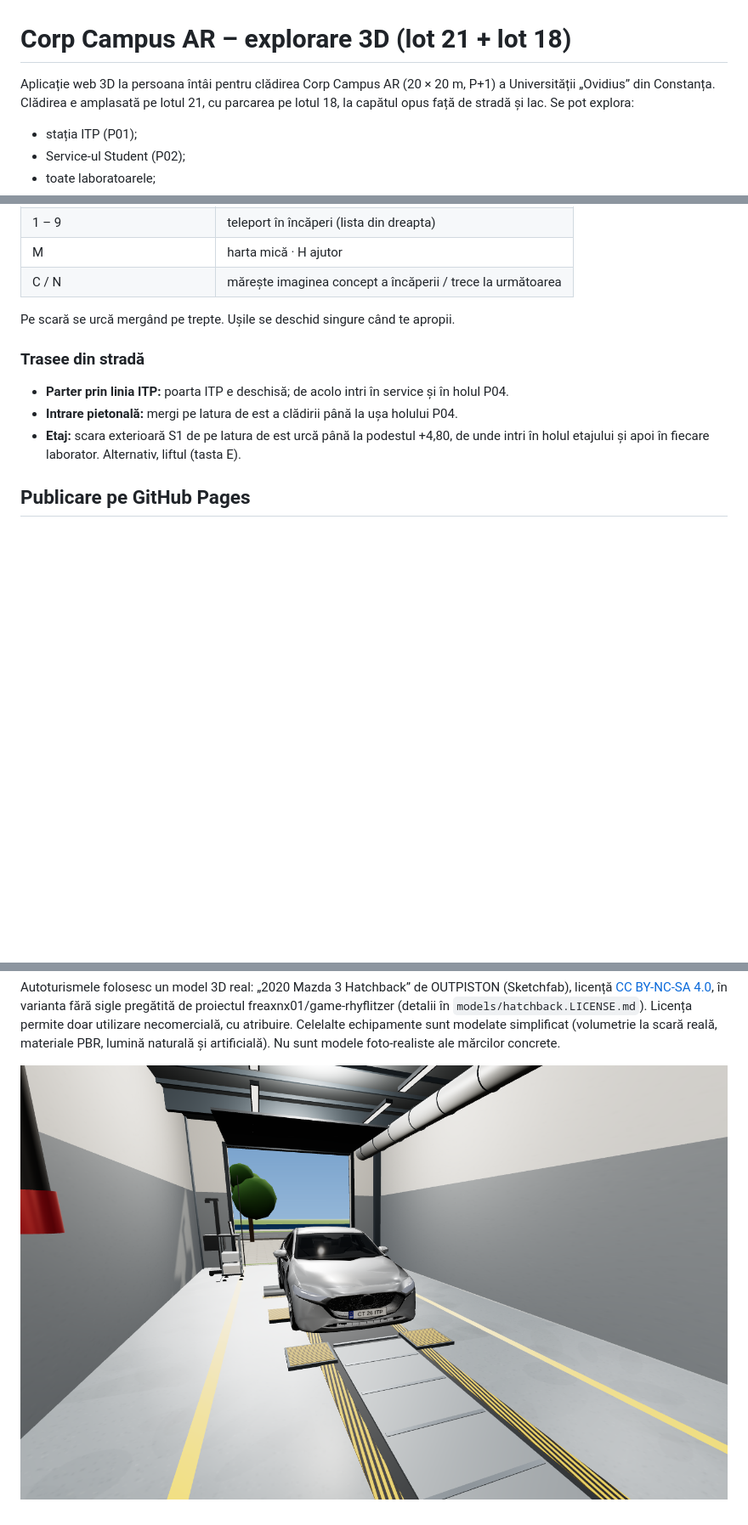
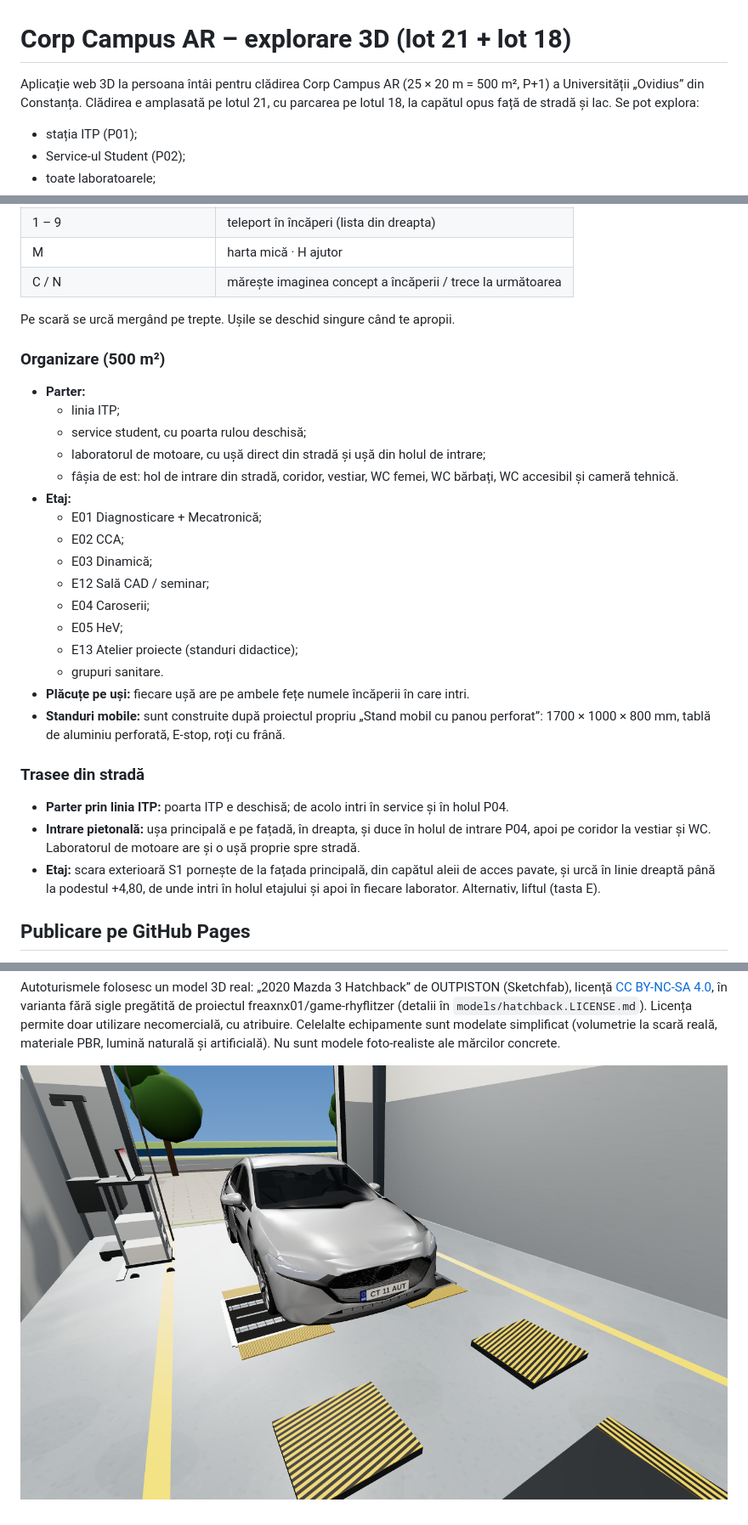
Before and after one commit to Beldugan/ARcampus, a Markdown page: README.md, 3 parts joined by grey strips. Shown at 85% size. Rendered like a GitHub page; pictures changed too: docs/itp.png; blank space fills up the shorter version.

```diff
--- a/README.md
+++ b/README.md
@@ -1,6 +1,6 @@
 # Corp Campus AR – explorare 3D (lot 21 + lot 18)
 
-Aplicație web 3D la persoana întâi pentru clădirea Corp Campus AR (20 × 20 m, P+1) a Universității „Ovidius” din Constanța. Clădirea e amplasată pe lotul 21, cu parcarea pe lotul 18, la capătul opus față de stradă și lac. Se pot explora:
+Aplicație web 3D la persoana întâi pentru clădirea Corp Campus AR (25 × 20 m = 500 m², P+1) a Universității „Ovidius” din Constanța. Clădirea e amplasată pe lotul 21, cu parcarea pe lotul 18, la capătul opus față de stradă și lac. Se pot explora:
 
 * stația ITP (P01);
 * Service-ul Student (P02);
@@ -24,11 +24,30 @@ Aplicație web 3D la persoana întâi pentru clădirea Corp Campus AR (20 × 20
 
 Pe scară se urcă mergând pe trepte. Ușile se deschid singure când te apropii.
 
+### Organizare (500 m²)
+
+* **Parter:**
+  * linia ITP;
+  * service student, cu poarta rulou deschisă;
+  * laboratorul de motoare, cu ușă direct din stradă și ușă din holul de intrare;
+  * fâșia de est: hol de intrare din stradă, coridor, vestiar, WC femei, WC bărbați, WC accesibil și cameră tehnică.
+* **Etaj:**
+  * E01 Diagnosticare + Mecatronică;
+  * E02 CCA;
+  * E03 Dinamică;
+  * E12 Sală CAD / seminar;
+  * E04 Caroserii;
+  * E05 HeV;
+  * E13 Atelier proiecte (standuri didactice);
+  * grupuri sanitare.
+* **Plăcuțe pe uși:** fiecare ușă are pe ambele fețe numele încăperii în care intri.
+* **Standuri mobile:** sunt construite după proiectul propriu „Stand mobil cu panou perforat”: 1700 × 1000 × 800 mm, tablă de aluminiu perforată, E-stop, roți cu frână.
+
 ### Trasee din stradă
 
 * **Parter prin linia ITP:** poarta ITP e deschisă; de acolo intri în service și în holul P04.
-* **Intrare pietonală:** mergi pe latura de est a clădirii până la ușa holului P04.
-* **Etaj:** scara exterioară S1 de pe latura de est urcă până la podestul +4,80, de unde intri în holul etajului și apoi în fiecare laborator. Alternativ, liftul (tasta E).
+* **Intrare pietonală:** ușa principală e pe fațadă, în dreapta, și duce în holul de intrare P04, apoi pe coridor la vestiar și WC. Laboratorul de motoare are și o ușă proprie spre stradă.
+* **Etaj:** scara exterioară S1 pornește de la fațada principală, din capătul aleii de acces pavate, și urcă în linie dreaptă până la podestul +4,80, de unde intri în holul etajului și apoi în fiecare laborator. Alternativ, liftul (tasta E).
 
 ## Publicare pe GitHub Pages
 
```
Also changed, not shown: docs/e01.png (added), 6 other files.
